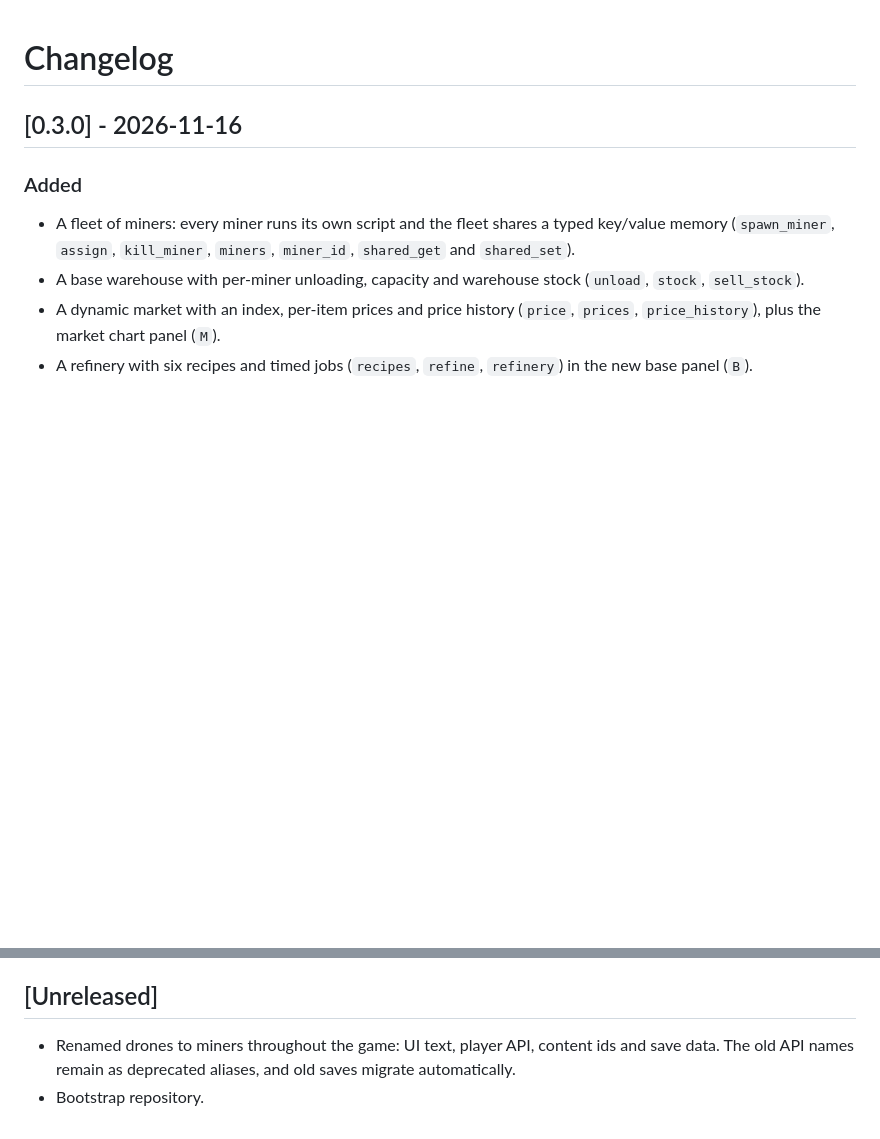
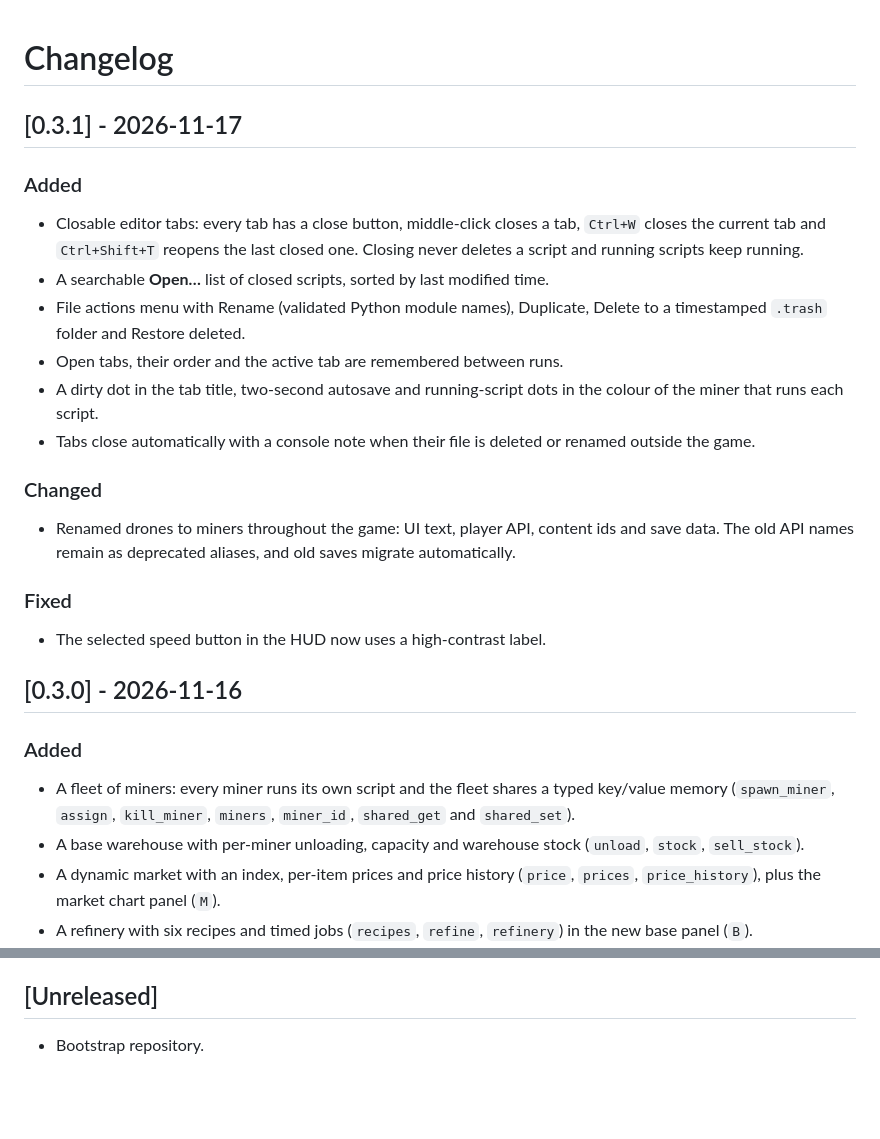
Before and after one commit to alexpr4587/MineSim, a Markdown page: CHANGELOG.md, 2 parts joined by grey strips. Drawn GitHub-style; blank space fills up the shorter version.

```diff
--- a/CHANGELOG.md
+++ b/CHANGELOG.md
@@ -1,4 +1,30 @@
 # Changelog
+
+## [0.3.1] - 2026-11-17
+
+### Added
+
+- Closable editor tabs: every tab has a close button, middle-click closes a tab,
+  `Ctrl+W` closes the current tab and `Ctrl+Shift+T` reopens the last closed one.
+  Closing never deletes a script and running scripts keep running.
+- A searchable **Open…** list of closed scripts, sorted by last modified time.
+- File actions menu with Rename (validated Python module names), Duplicate,
+  Delete to a timestamped `.trash` folder and Restore deleted.
+- Open tabs, their order and the active tab are remembered between runs.
+- A dirty dot in the tab title, two-second autosave and running-script dots in
+  the colour of the miner that runs each script.
+- Tabs close automatically with a console note when their file is deleted or
+  renamed outside the game.
+
+### Changed
+
+- Renamed drones to miners throughout the game: UI text, player API, content
+  ids and save data. The old API names remain as deprecated aliases, and old
+  saves migrate automatically.
+
+### Fixed
+
+- The selected speed button in the HUD now uses a high-contrast label.
 
 ## [0.3.0] - 2026-11-16
 
@@ -61,7 +87,4 @@
 
 ## [Unreleased]
 
-- Renamed drones to miners throughout the game: UI text, player API, content
-  ids and save data. The old API names remain as deprecated aliases, and old
-  saves migrate automatically.
 - Bootstrap repository.
```
Also changed, not shown: README.md (+9 -2 lines), docs/screenshot-miners.png, 9 other files.
